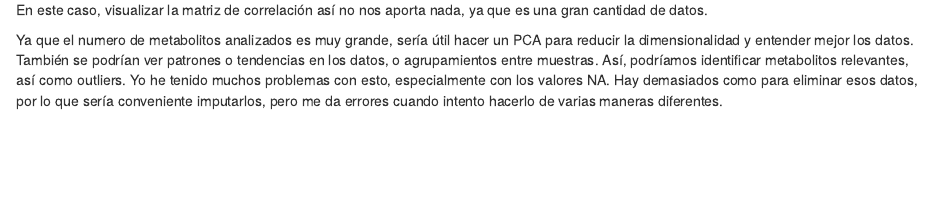
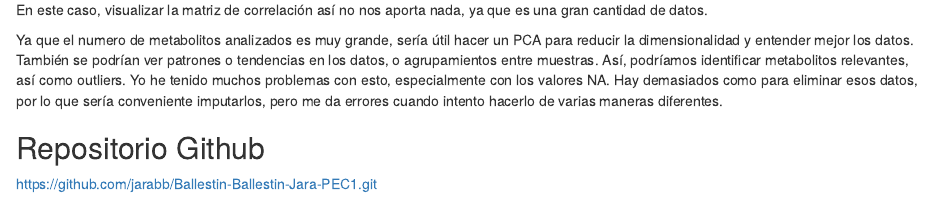
Before and after one commit to jarabb/Ballestin-Ballestin-Jara-PEC1, an R Markdown document (Ballestin-Ballestin-Jara-PEC1.Rmd): the page in a window 1100 px wide, from 5510 px down. The pictures show the output file Ballestin-Ballestin-Jara-PEC1.html that the author committed with the source, opened offline.

Commit message:
Add files via upload

```diff
--- a/Ballestin-Ballestin-Jara-PEC1.Rmd
+++ b/Ballestin-Ballestin-Jara-PEC1.Rmd
@@ -149,3 +149,6 @@ En este caso, visualizar la matriz de correlación así no nos aporta nada, ya q
 
 Ya que el numero de metabolitos analizados es muy grande, sería útil hacer un PCA para reducir la dimensionalidad y entender mejor los datos. También se podrían ver patrones o tendencias en los datos, o agrupamientos entre muestras. Así, podríamos identificar metabolitos relevantes, así como outliers.
 Yo he tenido muchos problemas con esto, especialmente con los valores NA. Hay demasiados como para eliminar esos datos, por lo que sería conveniente imputarlos, pero me da errores cuando intento hacerlo de varias maneras diferentes.
+
+## Repositorio Github
+https://github.com/jarabb/Ballestin-Ballestin-Jara-PEC1.git
```
Also changed, not shown: Ballestin-Ballestin-Jara-PEC1.html.
